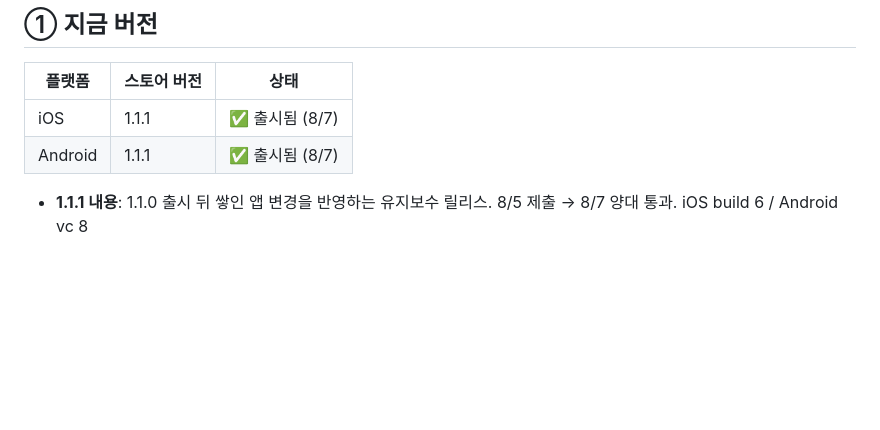
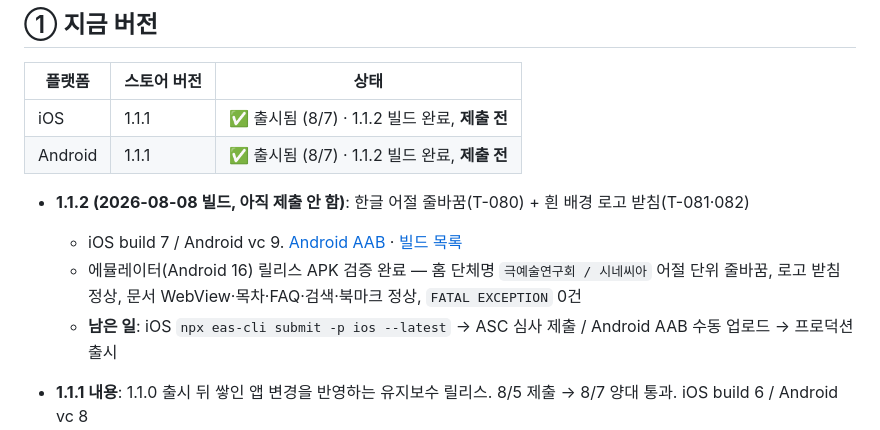
Before and after one commit to uwol-is-june/Podo-Wiki, a Markdown page: docs/APP-RELEASES.md, the part around the change. Rendered like a GitHub page; blank space fills up the shorter version.

Commit message:
docs: 앱 1.1.2 빌드 완료 기록 (제출 전)
Co-Authored-By: Claude Opus 5 <noreply@anthropic.com>

```diff
--- a/docs/APP-RELEASES.md
+++ b/docs/APP-RELEASES.md
@@ -8,8 +8,13 @@
 
 | 플랫폼  | 스토어 버전 | 상태             |
 | ------- | ----------- | ---------------- |
-| iOS     | 1.1.1       | ✅ 출시됨 (8/7)  |
-| Android | 1.1.1       | ✅ 출시됨 (8/7)  |
+| iOS     | 1.1.1       | ✅ 출시됨 (8/7) · 1.1.2 빌드 완료, **제출 전** |
+| Android | 1.1.1       | ✅ 출시됨 (8/7) · 1.1.2 빌드 완료, **제출 전** |
+
+- **1.1.2 (2026-08-08 빌드, 아직 제출 안 함)**: 한글 어절 줄바꿈(T-080) + 흰 배경 로고 받침(T-081·082)
+  - iOS build 7 / Android vc 9. [Android AAB](https://expo.dev/artifacts/eas/23-1nuODY1Yibulqj95xayoUdSaa9TjgZ1MwX_FxnfQ.aab) · [빌드 목록][builds]
+  - 에뮬레이터(Android 16) 릴리스 APK 검증 완료 — 홈 단체명 `극예술연구회 / 시네씨아` 어절 단위 줄바꿈, 로고 받침 정상, 문서 WebView·목차·FAQ·검색·북마크 정상, `FATAL EXCEPTION` 0건
+  - **남은 일**: iOS `npx eas-cli submit -p ios --latest` → ASC 심사 제출 / Android AAB 수동 업로드 → 프로덕션 출시
 
 - **1.1.1 내용**: 1.1.0 출시 뒤 쌓인 앱 변경을 반영하는 유지보수 릴리스. 8/5 제출 → 8/7 양대 통과. iOS build 6 / Android vc 8
   - **T-075·076 단체 목록을 DB에서 읽기** — 1.1.0 앱에는 `mobile/src/data/troupes.ts`에 광운극예술연구회 하나만 하드코딩돼 있어, `/admin`으로 추가한 시네씨아가 앱에 안 보였음. **이번 출시 이후로는 단체 추가가 앱 재배포 없이 반영됨** (이 전환에 걸린 마지막 출시)
```
